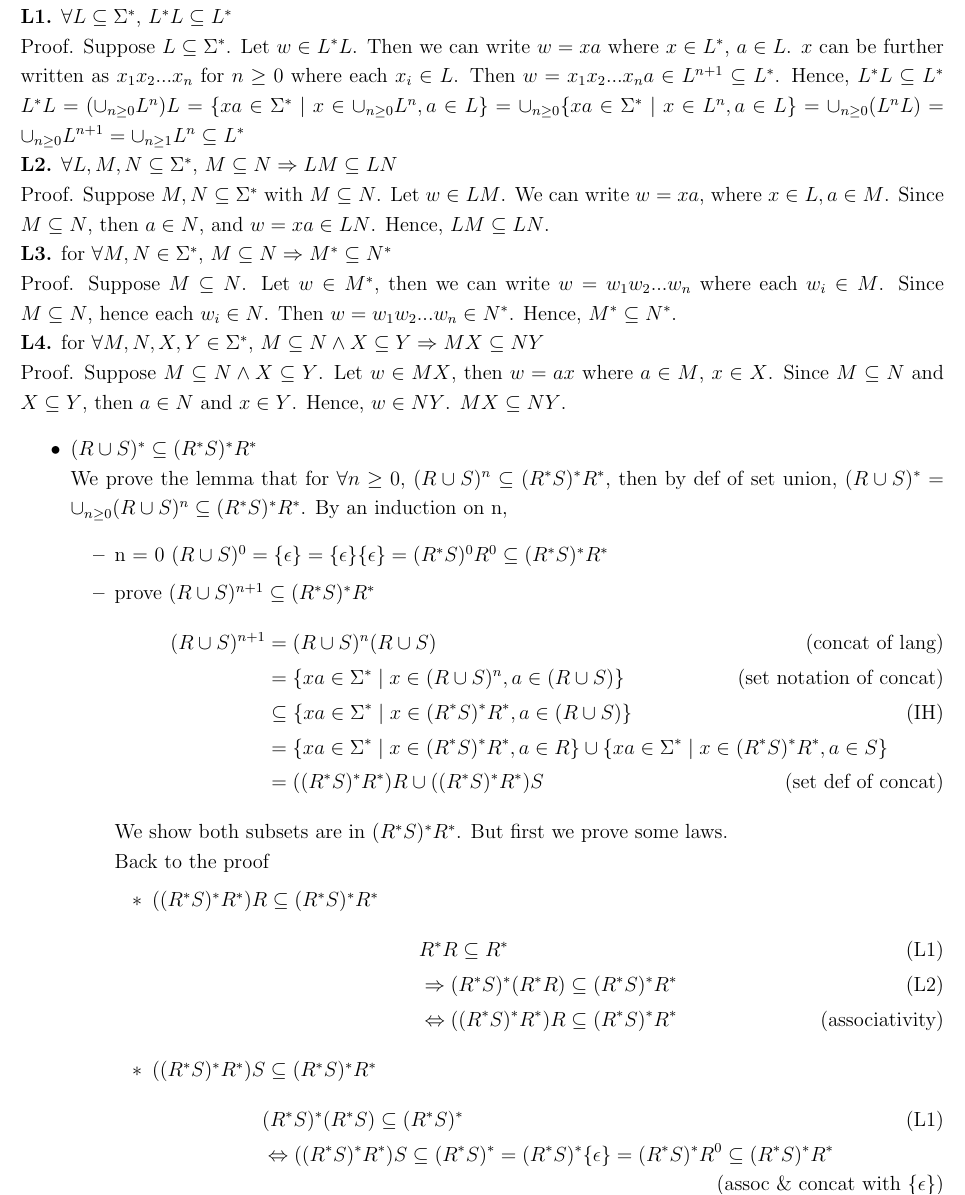
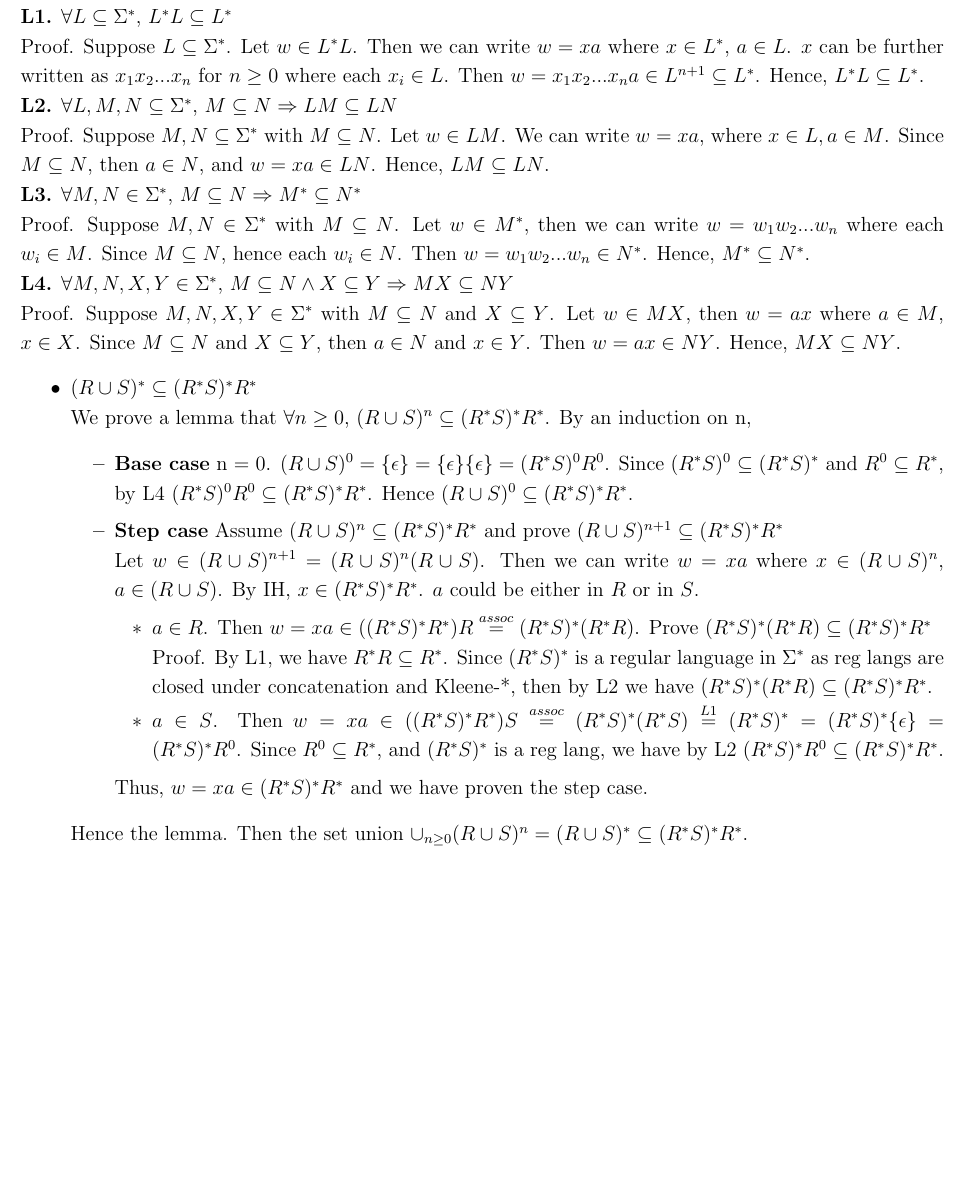
Before and after one commit to qian119-w/COMP3630-TheoryofComputation, a LaTeX document (ass1/ass1 qh.tex): part of page 4 of 6, cut so that both start at the same text, the shorter picture padded with empty space. Compiled offline with pdfLaTeX.

Commit message:
simplified ex4

```diff
--- a/ass1/ass1 qh.tex
+++ b/ass1/ass1 qh.tex
@@ -115,46 +115,27 @@ Hence the claim.
 \end{itemize}
 In other words, we prove \((R \cup S)^* = (R^*S)^*R^*\). Laws that are needed:\\
 \textbf{L1.} \(\forall L \subseteq \Sigma^*\), \(L^*L \subseteq L^*\)\\
-Proof. Suppose \(L \subseteq \Sigma^*\). Let \(w \in L^*L\). Then we can write \(w = xa\) where \(x \in L^*\), \(a \in L\). \(x\) can be further written as \(x_1x_2...x_n\) for \(n \geq 0\) where each \(x_i \in L\). Then \(w = x_1x_2...x_na \in L^{n+1} \subseteq L^*\). Hence, \(L^*L \subseteq L^*\)
-\(L^*L = (\cup_{n \geq 0}L^n)L = \{xa \in \Sigma^* \mid x \in \cup_{n \geq 0}L^n, a \in L\} = \cup_{n \geq 0}\{xa \in \Sigma^* \mid x \in L^n, a \in L\} = \cup_{n \geq 0}(L^nL) = \cup_{n \geq 0}L^{n+1} = \cup_{n \geq 1}L^{n} \subseteq L^*\)\\
+Proof. Suppose \(L \subseteq \Sigma^*\). Let \(w \in L^*L\). Then we can write \(w = xa\) where \(x \in L^*\), \(a \in L\). \(x\) can be further written as \(x_1x_2...x_n\) for \(n \geq 0\) where each \(x_i \in L\). Then \(w = x_1x_2...x_na \in L^{n+1} \subseteq L^*\). Hence, \(L^*L \subseteq L^*\).\\
 \textbf{L2.} \(\forall L, M, N \subseteq \Sigma^*\), \(M \subseteq N \Rightarrow LM \subseteq LN\)\\
 Proof. Suppose \(M, N \subseteq \Sigma^*\) with \(M \subseteq N\). Let \(w \in LM\). We can write \(w = xa\), where \(x \in L, a \in M\). Since \(M \subseteq N\), then \(a \in N\), and \(w = xa \in LN\). Hence, \(LM
 \subseteq LN\).\\
-\textbf{L3.} for \(\forall M,N \in \Sigma^*\), \(M \subseteq N \Rightarrow M^* \subseteq N^*\)\\
-Proof. Suppose \(M \subseteq N\). Let \(w \in M^*\), then we can write \(w = w_1w_2...w_n\) where each \(w_i \in M\). Since \(M \subseteq N\), hence each \(w_i \in N\). Then \(w = w_1w_2...w_n \in N^*\). Hence, \(M^* \subseteq N^*\).\\
-\textbf{L4.} for \(\forall M,N,X,Y \in \Sigma^*\), \(M \subseteq N \land X \subseteq Y \Rightarrow MX \subseteq NY\)\\
-Proof. Suppose \(M \subseteq N \land X \subseteq Y\). Let \(w \in MX\), then \(w = ax\) where \(a \in M\), \(x \in X\). Since \(M \subseteq N\) and \(X \subseteq Y\), then \(a \in N\) and \(x \in Y\). Hence, \(w \in NY\). \(MX \subseteq NY\).
+\textbf{L3.} \(\forall M,N \in \Sigma^*\), \(M \subseteq N \Rightarrow M^* \subseteq N^*\)\\
+Proof. Suppose \(M,N \in \Sigma^*\) with \(M \subseteq N\). Let \(w \in M^*\), then we can write \(w = w_1w_2...w_n\) where each \(w_i \in M\). Since \(M \subseteq N\), hence each \(w_i \in N\). Then \(w = w_1w_2...w_n \in N^*\). Hence, \(M^* \subseteq N^*\).\\
+\textbf{L4.} \(\forall M,N,X,Y \in \Sigma^*\), \(M \subseteq N \land X \subseteq Y \Rightarrow MX \subseteq NY\)\\
+Proof. Suppose \(M,N,X,Y \in \Sigma^*\) with \(M \subseteq N\) and \(X \subseteq Y\). Let \(w \in MX\), then \(w = ax\) where \(a \in M\), \(x \in X\). Since \(M \subseteq N\) and \(X \subseteq Y\), then \(a \in N\) and \(x \in Y\). Then \(w = ax \in NY\). Hence, \(MX \subseteq NY\).
 \begin{itemize}
   \item \((R \cup S)^* \subseteq (R^*S)^*R^*\)\\
-  We prove the lemma that for \(\forall n \geq 0\), \((R \cup S)^n \subseteq (R^*S)^*R^*\), then by def of set union, \((R \cup S)^* = \cup_{n \geq 0}(R \cup S)^n \subseteq (R^*S)^*R^*\). By an induction on n,
+  We prove a lemma that \(\forall n \geq 0\), \((R \cup S)^n \subseteq (R^*S)^*R^*\). By an induction on n,
   \begin{itemize}
-    \item n = 0 \((R \cup S)^0 = \{\epsilon\} = \{\epsilon\}\{\epsilon\} = (R^*S)^0R^0 \subseteq (R^*S)^*R^*\)
-    \item prove \((R \cup S)^{n+1} \subseteq (R^*S)^*R^*\)
-    \begin{align*}
-      (R \cup S)^{n+1} &= (R \cup S)^{n} (R \cup S) \tag*{(concat of lang)}\\
-      &= \{xa \in \Sigma^* \mid x \in (R \cup S)^{n}, a \in (R \cup S)\} \tag*{(set notation of concat)}\\
-      &\subseteq \{xa \in \Sigma^* \mid x \in (R^*S)^*R^*, a \in (R \cup S)\} \tag*{(IH)}\\
-      &= \{xa \in \Sigma^* \mid x \in (R^*S)^*R^*, a \in R\} \cup \{xa \in \Sigma^* \mid x \in (R^*S)^*R^*, a \in S\} \\
-      &= ((R^*S)^*R^*)R \cup ((R^*S)^*R^*)S \tag*{(set def of concat)}
-    \end{align*}
-    We show both subsets are in \((R^*S)^*R^*\). But first we prove some laws.\\
-    Back to the proof
+    \item \textbf{Base case} n = 0. \((R \cup S)^0 = \{\epsilon\} = \{\epsilon\}\{\epsilon\} = (R^*S)^0R^0\). Since \((R^*S)^0 \subseteq (R^*S)^*\) and \(R^0 \subseteq R^*\), by L4 \((R^*S)^0R^0 \subseteq (R^*S)^*R^*\). Hence \((R \cup S)^0 \subseteq (R^*S)^*R^*\).
+    \item \textbf{Step case} Assume \((R \cup S)^n \subseteq (R^*S)^*R^*\) and prove \((R \cup S)^{n+1} \subseteq (R^*S)^*R^*\)\\
+    Let \(w \in (R \cup S)^{n+1} = (R \cup S)^{n}(R \cup S)\). Then we can write \(w = xa\) where \(x \in (R \cup S)^{n}\), \(a \in (R \cup S)\). By IH, \(x \in (R^*S)^*R^*\). \(a\) could be either in \(R\) or in \(S\).
     \begin{itemize}
-      \item \(((R^*S)^*R^*)R \subseteq (R^*S)^*R^*\)
-      \begin{align*}
-        &R^*R \subseteq R^* \tag*{(L1)}\\
-        &\Rightarrow (R^*S)^*(R^*R) \subseteq (R^*S)^*R^* \tag*{(L2)}\\
-        &\Leftrightarrow ((R^*S)^*R^*)R \subseteq (R^*S)^*R^* \tag*{(associativity)}
-      \end{align*}
-      \item \(((R^*S)^*R^*)S \subseteq (R^*S)^*R^*\)
-      \begin{align*}
-        & (R^*S)^*(R^*S) \subseteq (R^*S)^* \tag*{(L1)}\\
-        &\Leftrightarrow ((R^*S)^*R^*)S \subseteq (R^*S)^* = (R^*S)^*\{\epsilon\}
-        = (R^*S)^*R^0 \subseteq (R^*S)^*R^*
-        \tag*{(assoc \& concat with \(\{\epsilon\}\))}
-      \end{align*}
+      \item \(a \in R\). Then \(w = xa \in ((R^*S)^*R^*)R \overset{assoc}{=} (R^*S)^*(R^*R)\). Prove \((R^*S)^*(R^*R) \subseteq (R^*S)^*R^*\)\\
+      Proof. By L1, we have \(R^*R \subseteq R^*\). Since \((R^*S)^*\) is a regular language in \(\Sigma^*\) as reg langs are closed under concatenation and Kleene-*, then by L2 we have \((R^*S)^*(R^*R) \subseteq (R^*S)^*R^*\).
+      \item  \(a \in S\). Then \(w = xa \in ((R^*S)^*R^*)S \overset{assoc}{=} (R^*S)^*(R^*S) \overset{L1}{=} (R^*S)^* = (R^*S)^*\{\epsilon\} = (R^*S)^*R^0\). Since \(R^0 \subseteq R^*\), and \((R^*S)^*\) is a reg lang, we have by L2 \((R^*S)^*R^0 \subseteq (R^*S)^*R^*\).
     \end{itemize}
-    Hence the step case.
+    Thus, \(w = xa \in (R^*S)^*R^*\) and we have proven the step case.
   \end{itemize}
-  Hence the lemma.
+  Hence the lemma. Then the set union \(\cup_{n \geq 0}(R \cup S)^n = (R \cup S)^* \subseteq (R^*S)^*R^*\).
   \item \((R^*S)^*R^* \subseteq (R \cup S)^*\)\\
```
Also changed, not shown: ass1/ass1 qh.pdf, ass1/ass1 qh.tex (13 more changed lines).
